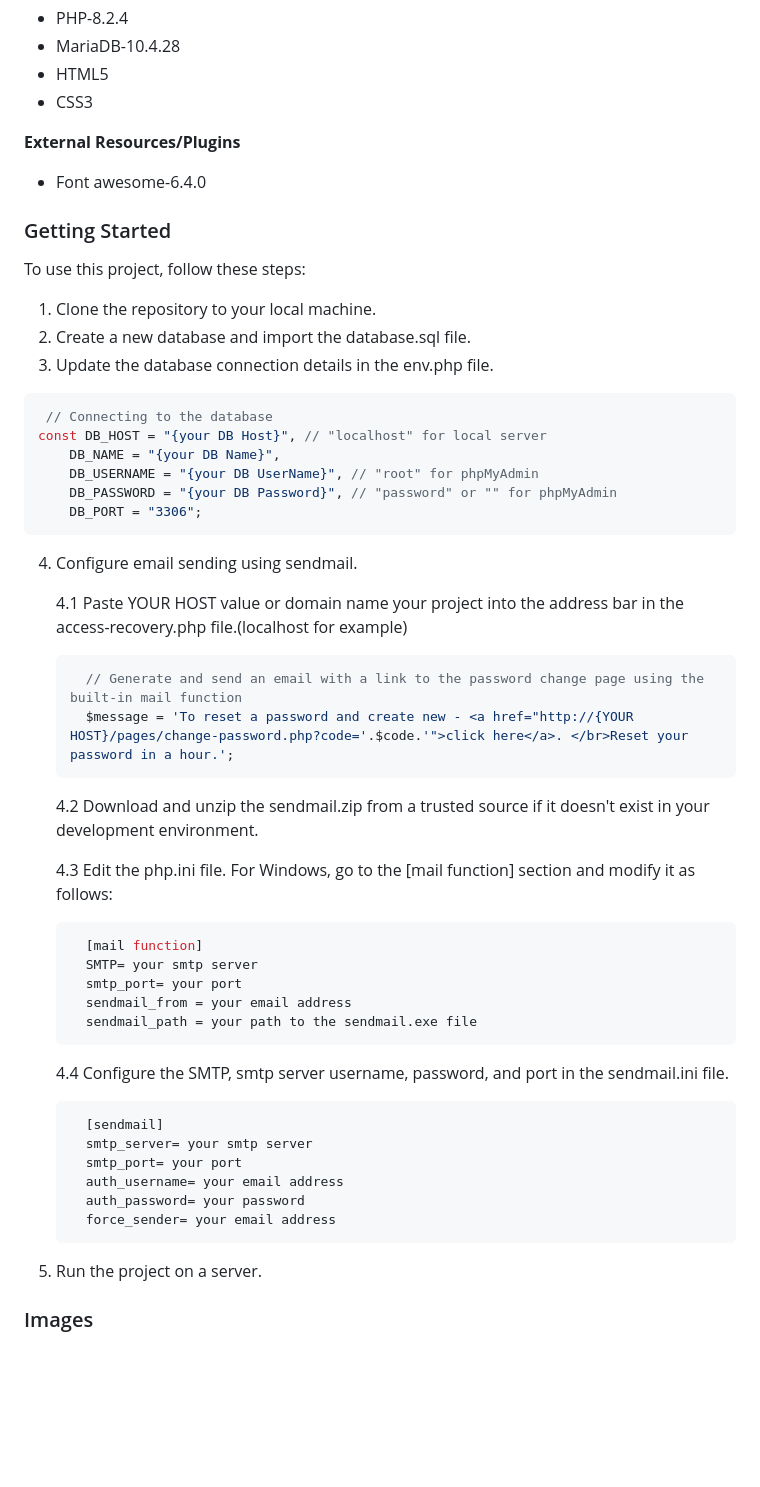
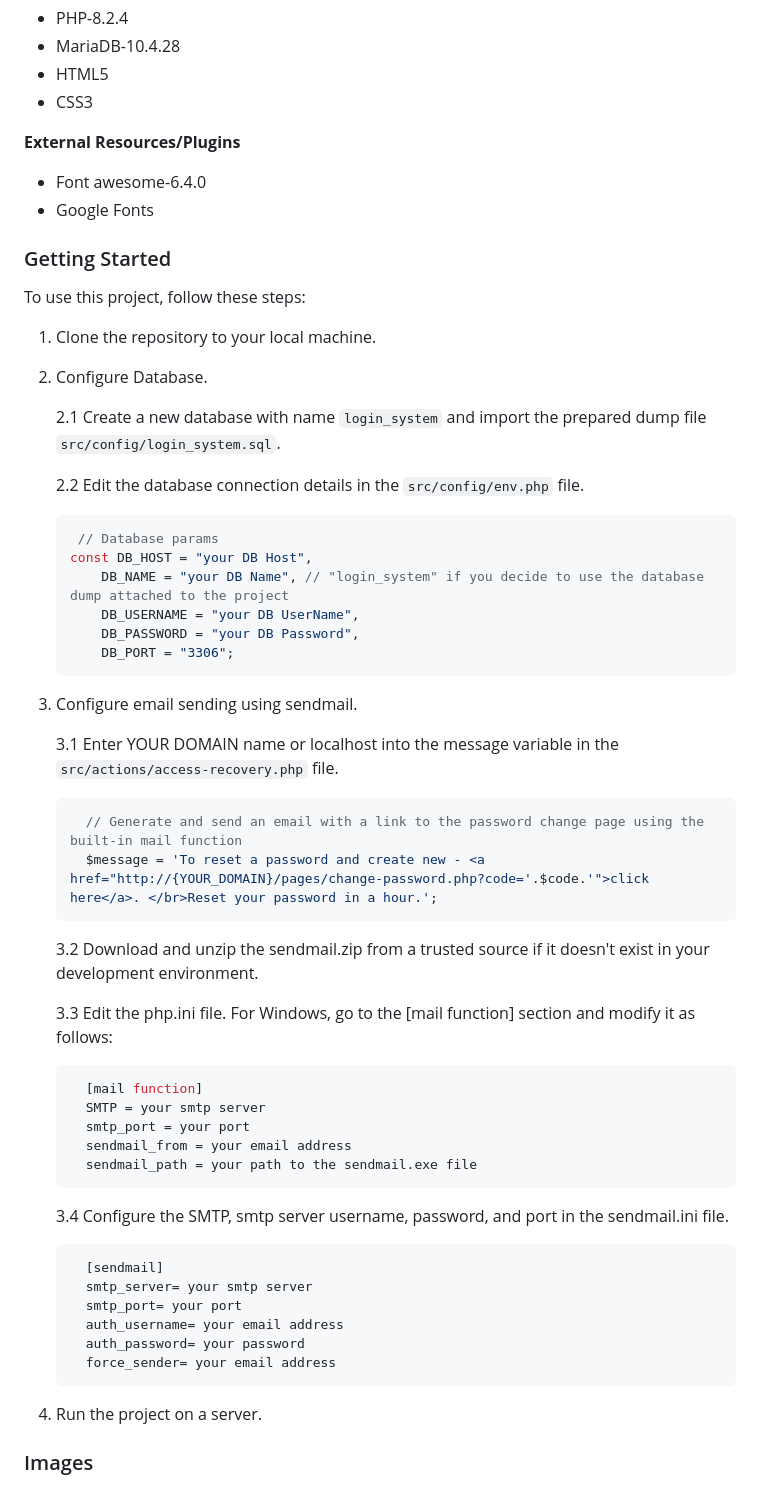
Before and after one commit to imdvdv/login-system-PHP, a Markdown page: README.md, the part around the change. Drawn GitHub-style; blank space fills up the shorter version.

````diff
--- a/README.md
+++ b/README.md
@@ -26,41 +26,45 @@ __Languages__
 
 __External Resources/Plugins__
 * Font awesome-6.4.0
+* Google Fonts
 
 ### Getting Started
 
 To use this project, follow these steps:
 1. Clone the repository to your local machine.
-2. Create a new database and import the database.sql file.
-3. Update the database connection details in the env.php file.
+2. Configure Database.
 
-```php
- // Connecting to the database
-const DB_HOST = "{your DB Host}", // "localhost" for local server
-    DB_NAME = "{your DB Name}",
-    DB_USERNAME = "{your DB UserName}", // "root" for phpMyAdmin
-    DB_PASSWORD = "{your DB Password}", // "password" or "" for phpMyAdmin
-    DB_PORT = "3306";
-```
-4. Configure email sending using sendmail.
+   2.1 Create a new database with name `login_system` and import the prepared dump file `src/config/login_system.sql`.
 
-    4.1 Paste YOUR HOST value or domain name your project into the address bar in the access-recovery.php file.(localhost for example)
+   2.2 Edit the database connection details in the `src/config/env.php` file.
+
+    ```php
+     // Database params
+    const DB_HOST = "your DB Host",
+        DB_NAME = "your DB Name", // "login_system" if you decide to use the database dump attached to the project
+        DB_USERNAME = "your DB UserName",
+        DB_PASSWORD = "your DB Password",
+        DB_PORT = "3306";
+    ```
+3. Configure email sending using sendmail.
+
+    3.1 Enter YOUR DOMAIN name or localhost into the message variable in the `src/actions/access-recovery.php` file.
     ```php
       // Generate and send an email with a link to the password change page using the built-in mail function
-      $message = 'To reset a password and create new - <a href="http://{YOUR HOST}/pages/change-password.php?code='.$code.'">click here</a>. </br>Reset your password in a hour.';
+      $message = 'To reset a password and create new - <a href="http://{YOUR_DOMAIN}/pages/change-password.php?code='.$code.'">click here</a>. </br>Reset your password in a hour.';
     ```
-    4.2 Download and unzip the sendmail.zip from a trusted source if it doesn't exist in your development environment.
+    3.2 Download and unzip the sendmail.zip from a trusted source if it doesn't exist in your development environment.
 
-    4.3 Edit the php.ini file. For Windows, go to the [mail function] section and modify it as follows:
+    3.3 Edit the php.ini file. For Windows, go to the [mail function] section and modify it as follows:
 
     ```ini
       [mail function]
-      SMTP= your smtp server
-      smtp_port= your port
+      SMTP = your smtp server
+      smtp_port = your port
       sendmail_from = your email address
       sendmail_path = your path to the sendmail.exe file
     ```
-    4.4 Configure the SMTP, smtp server username, password, and port in the sendmail.ini file.
+    3.4 Configure the SMTP, smtp server username, password, and port in the sendmail.ini file.
     ```ini
       [sendmail]
       smtp_server= your smtp server
@@ -69,8 +73,7 @@ const DB_HOST = "{your DB Host}", // "localhost" for local server
       auth_password= your password
       force_sender= your email address
     ```
-
-6. Run the project on a server.
+4. Run the project on a server.
 
 ### Images
 ![signup page](https://github.com/imdvdv/PHP-Login-system/blob/master/signup.png)
````
